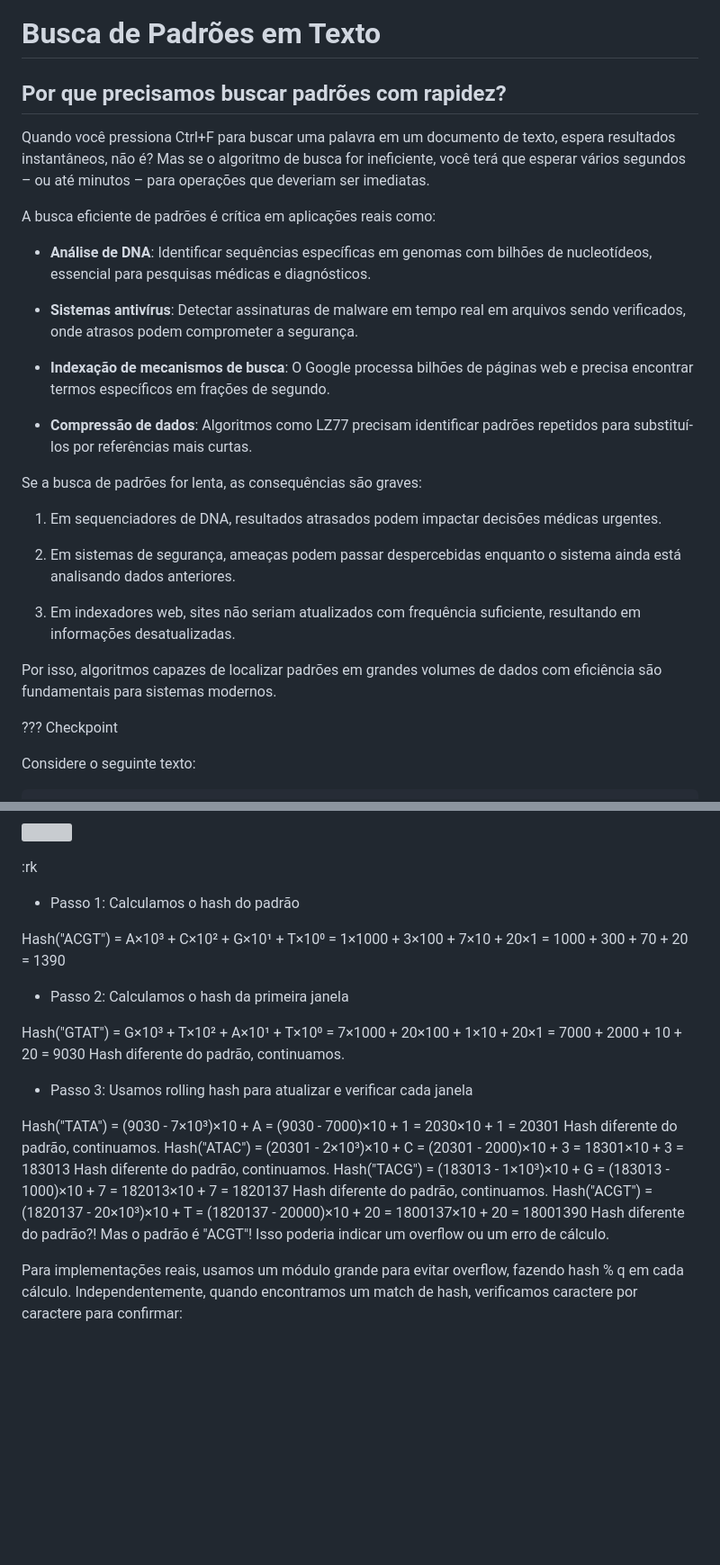
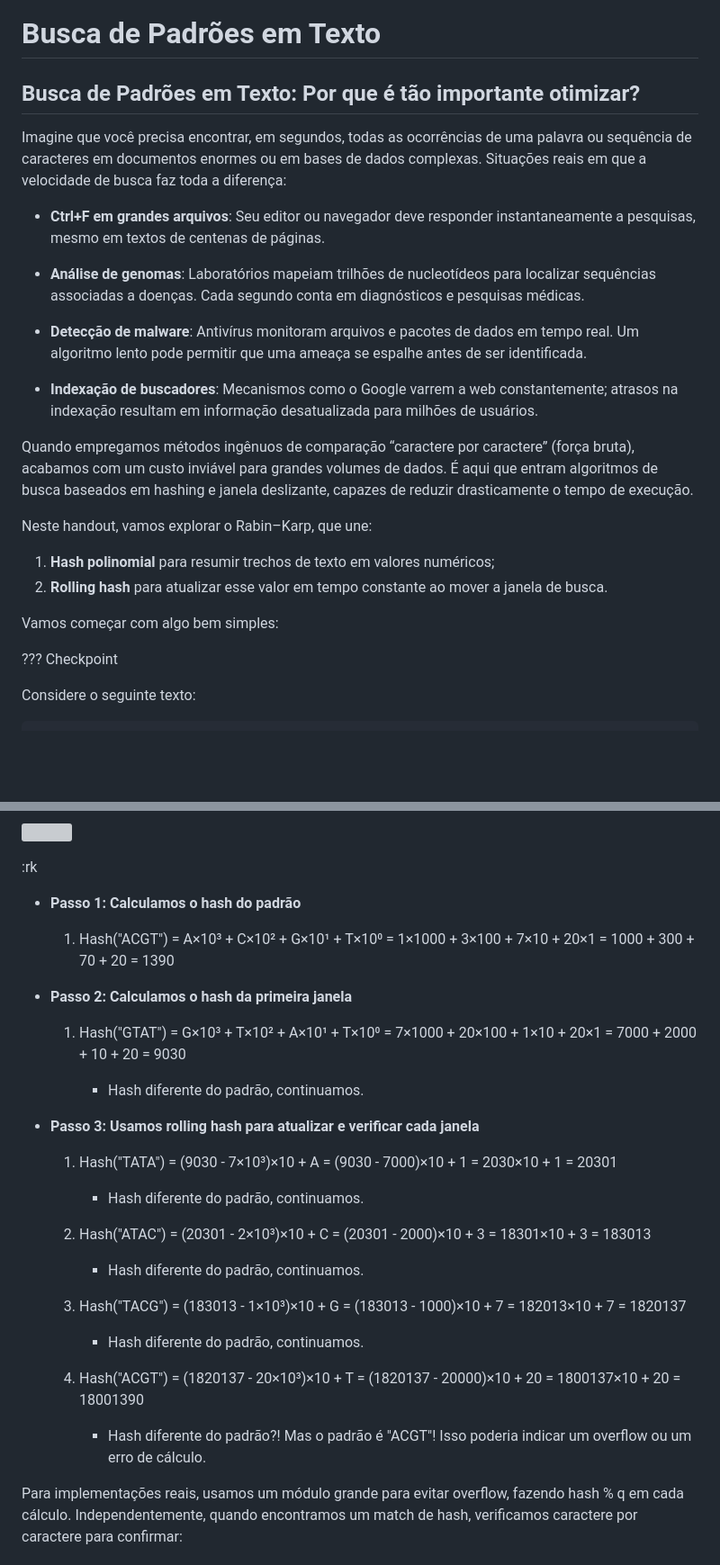
Before and after one commit to enzojunq/desprog-projeto, a Markdown page: src/index.md, 2 parts joined by grey strips. Shown at 90% size. Drawn GitHub-style; blank space fills up the shorter version; grey boxes are pictures that could not be loaded.

```diff
--- a/src/index.md
+++ b/src/index.md
@@ -1,27 +1,24 @@
 # Busca de Padrões em Texto
 
-## Por que precisamos buscar padrões com rapidez?
-Quando você pressiona Ctrl+F para buscar uma palavra em um documento de texto, espera resultados instantâneos, não é? Mas se o algoritmo de busca for ineficiente, você terá que esperar vários segundos – ou até minutos – para operações que deveriam ser imediatas.
+## Busca de Padrões em Texto: Por que é tão importante otimizar?
+Imagine que você precisa encontrar, em segundos, todas as ocorrências de uma palavra ou sequência de caracteres em documentos enormes ou em bases de dados complexas. Situações reais em que a velocidade de busca faz toda a diferença:
 
-A busca eficiente de padrões é crítica em aplicações reais como:
+- **Ctrl+F em grandes arquivos**: Seu editor ou navegador deve responder instantaneamente a pesquisas, mesmo em textos de centenas de páginas.
 
-- **Análise de DNA**: Identificar sequências específicas em genomas com bilhões de nucleotídeos, essencial para pesquisas médicas e diagnósticos.
+- **Análise de genomas**: Laboratórios mapeiam trilhões de nucleotídeos para localizar sequências associadas a doenças. Cada segundo conta em diagnósticos e pesquisas médicas.
 
-- **Sistemas antivírus**: Detectar assinaturas de malware em tempo real em arquivos sendo verificados, onde atrasos podem comprometer a segurança.
+- **Detecção de malware**: Antivírus monitoram arquivos e pacotes de dados em tempo real. Um algoritmo lento pode permitir que uma ameaça se espalhe antes de ser identificada.
 
-- **Indexação de mecanismos de busca**: O Google processa bilhões de páginas web e precisa encontrar termos específicos em frações de segundo.
+- **Indexação de buscadores**: Mecanismos como o Google varrem a web constantemente; atrasos na indexação resultam em informação desatualizada para milhões de usuários.
 
-- **Compressão de dados**: Algoritmos como LZ77 precisam identificar padrões repetidos para substituí-los por referências mais curtas.
+Quando empregamos métodos ingênuos de comparação “caractere por caractere” (força bruta), acabamos com um custo inviável para grandes volumes de dados. É aqui que entram algoritmos de busca baseados em hashing e janela deslizante, capazes de reduzir drasticamente o tempo de execução.
 
-Se a busca de padrões for lenta, as consequências são graves:
+Neste handout, vamos explorar o Rabin–Karp, que une:
 
-1. Em sequenciadores de DNA, resultados atrasados podem impactar decisões médicas urgentes.
+1.	**Hash polinomial** para resumir trechos de texto em valores numéricos;
+2.	**Rolling hash** para atualizar esse valor em tempo constante ao mover a janela de busca.
 
-2. Em sistemas de segurança, ameaças podem passar despercebidas enquanto o sistema ainda está analisando dados anteriores.
-
-3. Em indexadores web, sites não seriam atualizados com frequência suficiente, resultando em informações desatualizadas.
-
-Por isso, algoritmos capazes de localizar padrões em grandes volumes de dados com eficiência são fundamentais para sistemas modernos.
+Vamos começar com algo bem simples:
 
 ??? Checkpoint
 
@@ -415,25 +415,29 @@ Base: 10
 
 :rk
 
-- Passo 1: Calculamos o hash do padrão
+- **Passo 1: Calculamos o hash do padrão**
 
-Hash("ACGT") = A×10³ + C×10² + G×10¹ + T×10⁰ = 1×1000 + 3×100 + 7×10 + 20×1 = 1000 + 300 + 70 + 20 = 1390
+    1. Hash("ACGT") = A×10³ + C×10² + G×10¹ + T×10⁰ = 1×1000 + 3×100 + 7×10 + 20×1 = 1000 + 300 + 70 + 20 = 1390
 
-- Passo 2: Calculamos o hash da primeira janela
+- **Passo 2: Calculamos o hash da primeira janela**
 
-Hash("GTAT") = G×10³ + T×10² + A×10¹ + T×10⁰ = 7×1000 + 20×100 + 1×10 + 20×1 = 7000 + 2000 + 10 + 20 = 9030
-Hash diferente do padrão, continuamos.
+    1. Hash("GTAT") = G×10³ + T×10² + A×10¹ + T×10⁰ = 7×1000 + 20×100 + 1×10 + 20×1 = 7000 + 2000 + 10 + 20 = 9030
 
-- Passo 3: Usamos rolling hash para atualizar e verificar cada janela
+        - Hash diferente do padrão, continuamos.
 
-Hash("TATA") = (9030 - 7×10³)×10 + A = (9030 - 7000)×10 + 1 = 2030×10 + 1 = 20301
-Hash diferente do padrão, continuamos.
-Hash("ATAC") = (20301 - 2×10³)×10 + C = (20301 - 2000)×10 + 3 = 18301×10 + 3 = 183013
-Hash diferente do padrão, continuamos.
-Hash("TACG") = (183013 - 1×10³)×10 + G = (183013 - 1000)×10 + 7 = 182013×10 + 7 = 1820137
-Hash diferente do padrão, continuamos.
-Hash("ACGT") = (1820137 - 20×10³)×10 + T = (1820137 - 20000)×10 + 20 = 1800137×10 + 20 = 18001390
-Hash diferente do padrão?! Mas o padrão é "ACGT"! Isso poderia indicar um overflow ou um erro de cálculo.
+- **Passo 3: Usamos rolling hash para atualizar e verificar cada janela**
+
+    1. Hash("TATA") = (9030 - 7×10³)×10 + A = (9030 - 7000)×10 + 1 = 2030×10 + 1 = 20301
+        - Hash diferente do padrão, continuamos.
+
+    2. Hash("ATAC") = (20301 - 2×10³)×10 + C = (20301 - 2000)×10 + 3 = 18301×10 + 3 = 183013
+        - Hash diferente do padrão, continuamos.
+
+    3. Hash("TACG") = (183013 - 1×10³)×10 + G = (183013 - 1000)×10 + 7 = 182013×10 + 7 = 1820137
+        - Hash diferente do padrão, continuamos.
+
+    4. Hash("ACGT") = (1820137 - 20×10³)×10 + T = (1820137 - 20000)×10 + 20 = 1800137×10 + 20 = 18001390
+        - Hash diferente do padrão?! Mas o padrão é "ACGT"! Isso poderia indicar um overflow ou um erro de cálculo.
 
 Para implementações reais, usamos um módulo grande para evitar overflow, fazendo hash % q em cada cálculo.
 Independentemente, quando encontramos um match de hash, verificamos caractere por caractere para confirmar:
```
Also changed, not shown: other parts of src/index.md (+28 -25 lines).
